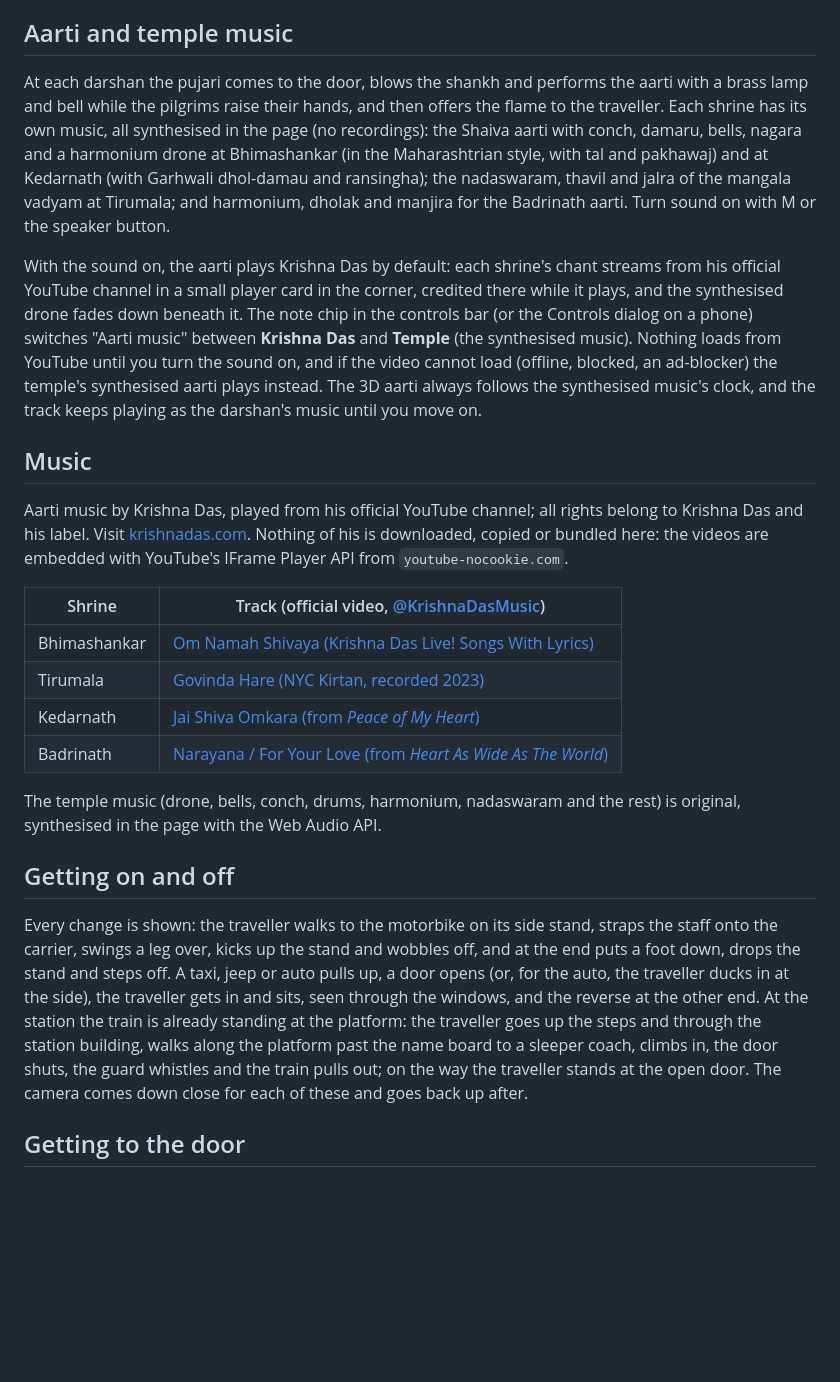
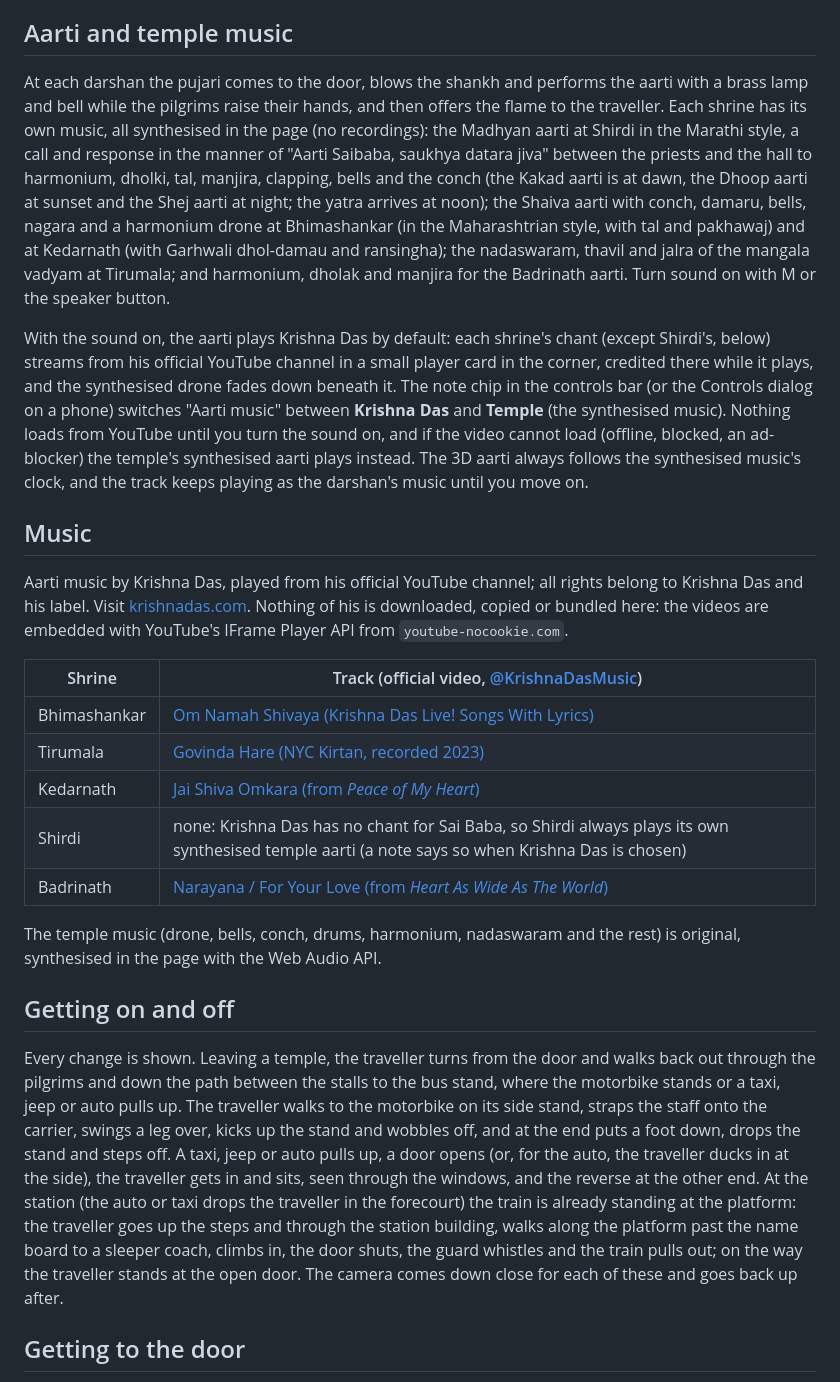
Before and after one commit to tiwari91/spiritual-traveller, a Markdown page: README.md, the part around one of its changes. Rendered like a GitHub page; blank space fills up the shorter version.

```diff
--- a/README.md
+++ b/README.md
@@ -34,9 +36,9 @@ The order starts with the shrine nearest Pune, takes Tirumala while still in the
 
 ## Aarti and temple music
 
-At each darshan the pujari comes to the door, blows the shankh and performs the aarti with a brass lamp and bell while the pilgrims raise their hands, and then offers the flame to the traveller. Each shrine has its own music, all synthesised in the page (no recordings): the Shaiva aarti with conch, damaru, bells, nagara and a harmonium drone at Bhimashankar (in the Maharashtrian style, with tal and pakhawaj) and at Kedarnath (with Garhwali dhol-damau and ransingha); the nadaswaram, thavil and jalra of the mangala vadyam at Tirumala; and harmonium, dholak and manjira for the Badrinath aarti. Turn sound on with M or the speaker button.
+At each darshan the pujari comes to the door, blows the shankh and performs the aarti with a brass lamp and bell while the pilgrims raise their hands, and then offers the flame to the traveller. Each shrine has its own music, all synthesised in the page (no recordings): the Madhyan aarti at Shirdi in the Marathi style, a call and response in the manner of "Aarti Saibaba, saukhya datara jiva" between the priests and the hall to harmonium, dholki, tal, manjira, clapping, bells and the conch (the Kakad aarti is at dawn, the Dhoop aarti at sunset and the Shej aarti at night; the yatra arrives at noon); the Shaiva aarti with conch, damaru, bells, nagara and a harmonium drone at Bhimashankar (in the Maharashtrian style, with tal and pakhawaj) and at Kedarnath (with Garhwali dhol-damau and ransingha); the nadaswaram, thavil and jalra of the mangala vadyam at Tirumala; and harmonium, dholak and manjira for the Badrinath aarti. Turn sound on with M or the speaker button.
 
-With the sound on, the aarti plays Krishna Das by default: each shrine's chant streams from his official YouTube channel in a small player card in the corner, credited there while it plays, and the synthesised drone fades down beneath it. The note chip in the controls bar (or the Controls dialog on a phone) switches "Aarti music" between **Krishna Das** and **Temple** (the synthesised music). Nothing loads from YouTube until you turn the sound on, and if the video cannot load (offline, blocked, an ad-blocker) the temple's synthesised aarti plays instead. The 3D aarti always follows the synthesised music's clock, and the track keeps playing as the darshan's music until you move on.
+With the sound on, the aarti plays Krishna Das by default: each shrine's chant (except Shirdi's, below) streams from his official YouTube channel in a small player card in the corner, credited there while it plays, and the synthesised drone fades down beneath it. The note chip in the controls bar (or the Controls dialog on a phone) switches "Aarti music" between **Krishna Das** and **Temple** (the synthesised music). Nothing loads from YouTube until you turn the sound on, and if the video cannot load (offline, blocked, an ad-blocker) the temple's synthesised aarti plays instead. The 3D aarti always follows the synthesised music's clock, and the track keeps playing as the darshan's music until you move on.
 
 ## Music
 
@@ -47,13 +49,14 @@ Aarti music by Krishna Das, played from his official YouTube channel; all rights
 | Bhimashankar | [Om Namah Shivaya (Krishna Das Live! Songs With Lyrics)](https://www.youtube.com/watch?v=PTc8X37oJBE) |
 | Tirumala | [Govinda Hare (NYC Kirtan, recorded 2023)](https://www.youtube.com/watch?v=e5jylnA2KdQ) |
 | Kedarnath | [Jai Shiva Omkara (from *Peace of My Heart*)](https://www.youtube.com/watch?v=sn1otVlvVrM) |
+| Shirdi | none: Krishna Das has no chant for Sai Baba, so Shirdi always plays its own synthesised temple aarti (a note says so when Krishna Das is chosen) |
 | Badrinath | [Narayana / For Your Love (from *Heart As Wide As The World*)](https://www.youtube.com/watch?v=a3XaLpZSW14) |
 
 The temple music (drone, bells, conch, drums, harmonium, nadaswaram and the rest) is original, synthesised in the page with the Web Audio API.
 
 ## Getting on and off
 
-Every change is shown: the traveller walks to the motorbike on its side stand, straps the staff onto the carrier, swings a leg over, kicks up the stand and wobbles off, and at the end puts a foot down, drops the stand and steps off. A taxi, jeep or auto pulls up, a door opens (or, for the auto, the traveller ducks in at the side), the traveller gets in and sits, seen through the windows, and the reverse at the other end. At the station the train is already standing at the platform: the traveller goes up the steps and through the station building, walks along the platform past the name board to a sleeper coach, climbs in, the door shuts, the guard whistles and the train pulls out; on the way the traveller stands at the open door. The camera comes down close for each of these and goes back up after.
+Every change is shown. Leaving a temple, the traveller turns from the door and walks back out through the pilgrims and down the path between the stalls to the bus stand, where the motorbike stands or a taxi, jeep or auto pulls up. The traveller walks to the motorbike on its side stand, straps the staff onto the carrier, swings a leg over, kicks up the stand and wobbles off, and at the end puts a foot down, drops the stand and steps off. A taxi, jeep or auto pulls up, a door opens (or, for the auto, the traveller ducks in at the side), the traveller gets in and sits, seen through the windows, and the reverse at the other end. At the station (the auto or taxi drops the traveller in the forecourt) the train is already standing at the platform: the traveller goes up the steps and through the station building, walks along the platform past the name board to a sleeper coach, climbs in, the door shuts, the guard whistles and the train pulls out; on the way the traveller stands at the open door. The camera comes down close for each of these and goes back up after.
 
 ## Getting to the door
 
```
Also changed, not shown: other parts of README.md (+22 -16 lines).
